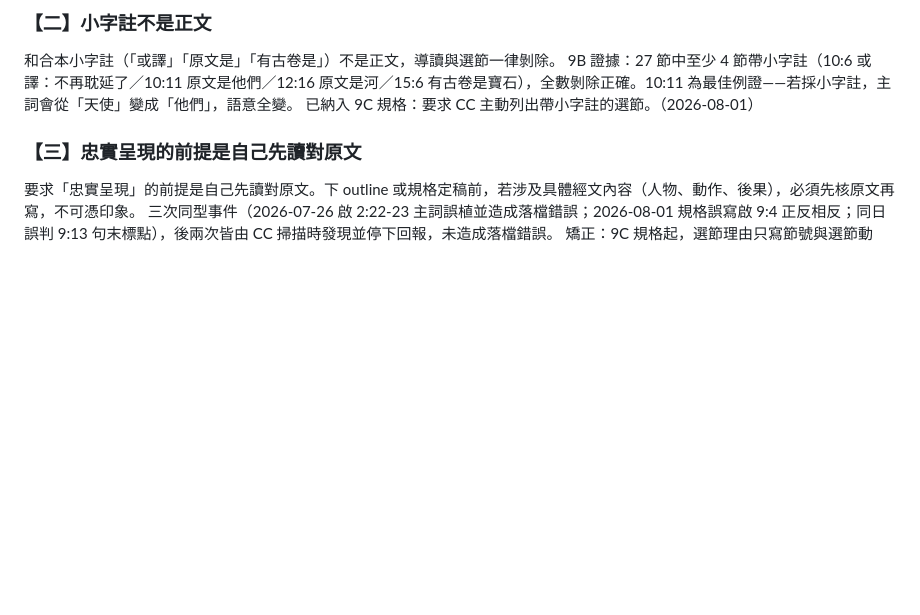
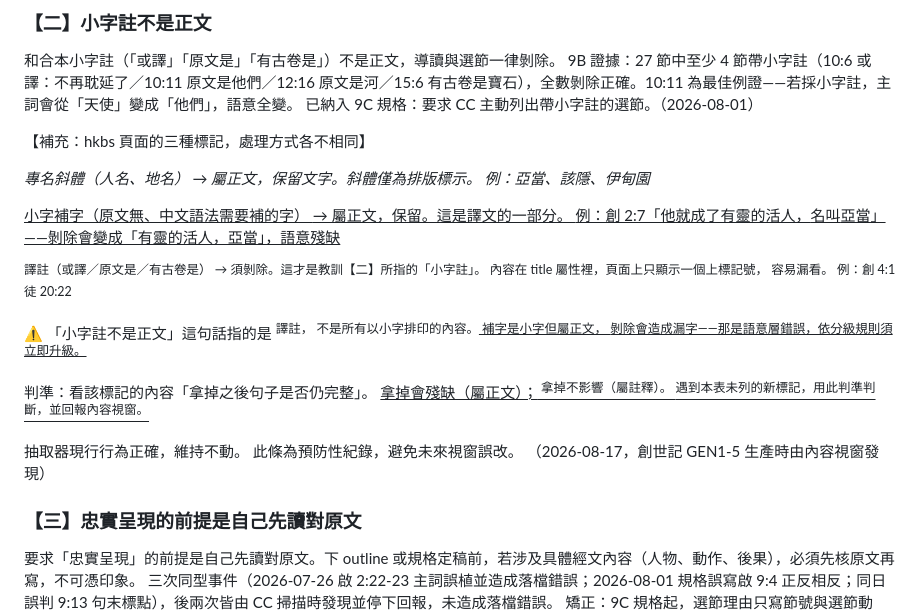
Before and after one commit to st00777/Bible-game, a Markdown page: LEARNING.md, the part around the change. Rendered like a GitHub page; blank space fills up the shorter version.

Commit message:
LEARNING.md 教訓【二】補充：hkbs 三種標記（i/ins/sup）處理判準（純 doc，內容視窗定稿逐字照貼）
Co-Authored-By: Claude Fable 5 <noreply@anthropic.com>

```diff
--- a/LEARNING.md
+++ b/LEARNING.md
@@ -514,6 +514,36 @@ W22 要把 B1（事件流）+ E1（個人資料）從 dev 上 main，盤點才
 9B 證據：27 節中至少 4 節帶小字註（10:6 或譯：不再耽延了／10:11 原文是他們／12:16 原文是河／15:6 有古卷是寶石），全數剝除正確。10:11 為最佳例證——若採小字註，主詞會從「天使」變成「他們」，語意全變。
 已納入 9C 規格：要求 CC 主動列出帶小字註的選節。（2026-08-01）
 
+【補充：hkbs 頁面的三種標記，處理方式各不相同】
+
+  <i>    專名斜體（人名、地名）
+         → 屬正文，保留文字。斜體僅為排版標示。
+         例：<i>亞當</i>、<i>該隱</i>、<i>伊甸園</i>
+
+  <ins>  小字補字（原文無、中文語法需要補的字）
+         → 屬正文，保留。這是譯文的一部分。
+         例：創 2:7「他就成了有靈的活人，<ins>名叫</ins>亞當」
+             ——剝除會變成「有靈的活人，亞當」，語意殘缺
+
+  <sup>  譯註（或譯／原文是／有古卷是）
+         → 須剝除。這才是教訓【二】所指的「小字註」。
+         內容在 title 屬性裡，頁面上只顯示一個上標記號，
+         容易漏看。
+         例：創 4:1 <sup title="就是得的意思"></sup>
+             徒 20:22 <sup title="原文是心被捆綁"></sup>
+
+⚠️ 「小字註不是正文」這句話指的是 <sup> 譯註，
+不是所有以小字排印的內容。<ins> 補字是小字但屬正文，
+剝除會造成漏字——那是語意層錯誤，依分級規則須立即升級。
+
+判準：看該標記的內容「拿掉之後句子是否仍完整」。
+<ins> 拿掉會殘缺（屬正文）；<sup> 拿掉不影響（屬註釋）。
+遇到本表未列的新標記，用此判準判斷，並回報內容視窗。
+
+抽取器現行行為正確，維持不動。
+此條為預防性紀錄，避免未來視窗誤改。
+（2026-08-17，創世記 GEN1-5 生產時由內容視窗發現）
+
 ### 【三】忠實呈現的前提是自己先讀對原文
 要求「忠實呈現」的前提是自己先讀對原文。下 outline 或規格定稿前，若涉及具體經文內容（人物、動作、後果），必須先核原文再寫，不可憑印象。
 三次同型事件（2026-07-26 啟 2:22-23 主詞誤植並造成落檔錯誤；2026-08-01 規格誤寫啟 9:4 正反相反；同日誤判 9:13 句末標點），後兩次皆由 CC 掃描時發現並停下回報，未造成落檔錯誤。
```
